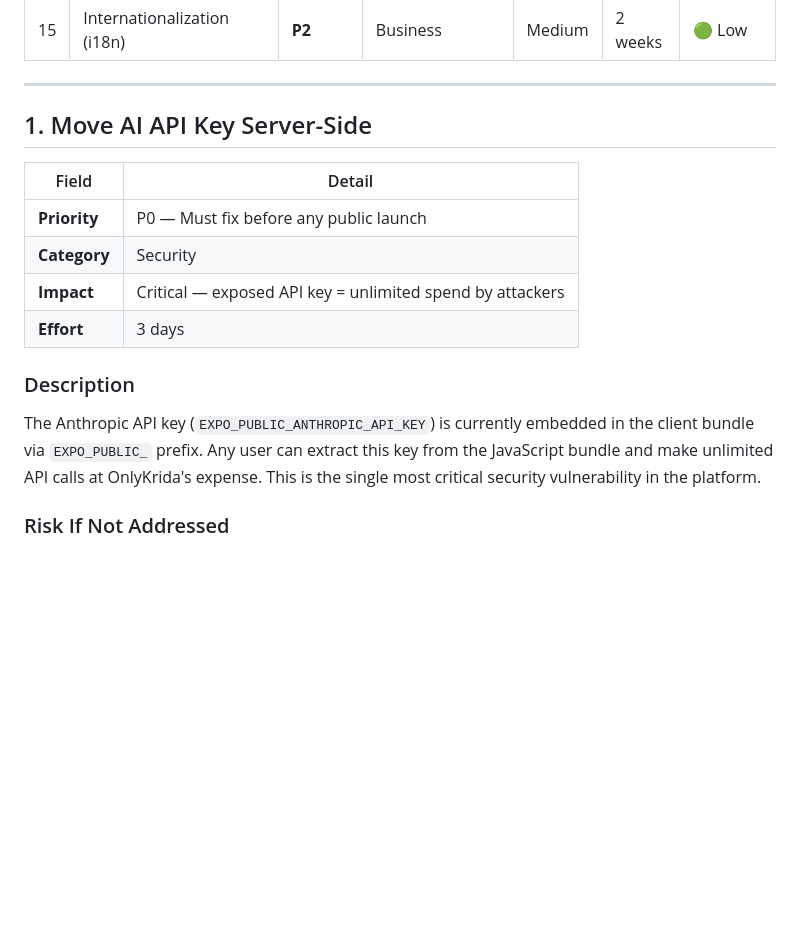
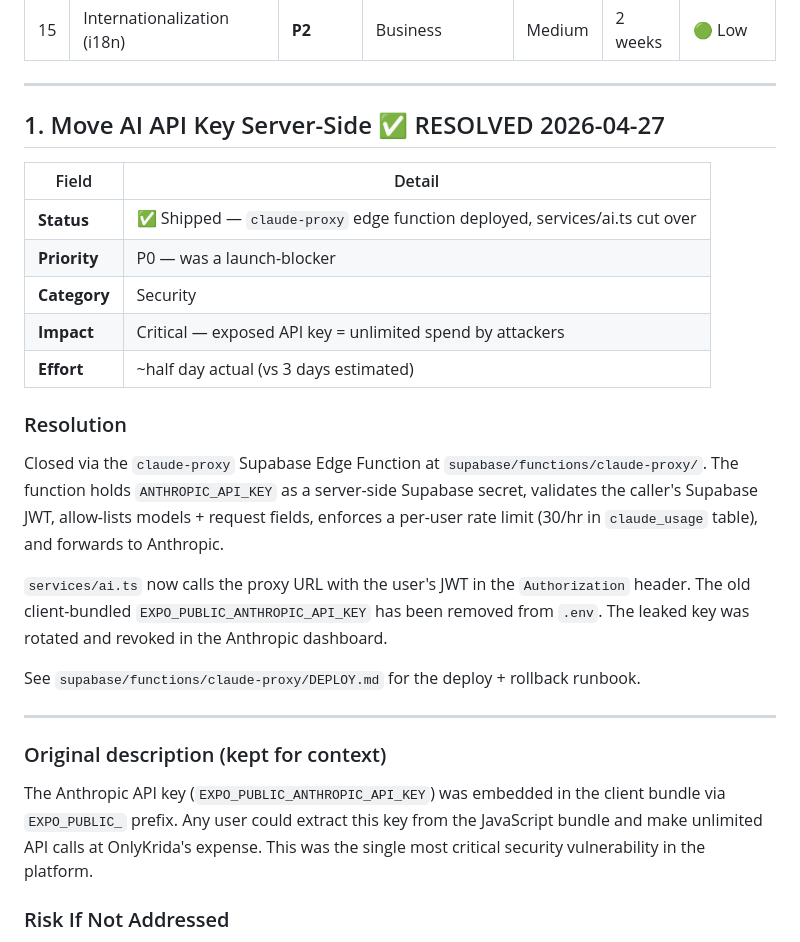
Before and after one commit to Onlykrida/onlysports-platform, a Markdown page: docs/CRITICAL_IMPROVEMENTS.md, the part around the change. Drawn GitHub-style; blank space fills up the shorter version.

Commit message:
docs: mark P0 AI key exposure resolved; update env requirements
- CLAUDE.md: drop EXPO_PUBLIC_ANTHROPIC_API_KEY from required env vars
  and add a note that Claude calls now go through the claude-proxy edge
  function (server-side key). Future sessions reading CLAUDE.md will
  not be misled into adding the env var back.
- docs/CRITICAL_IMPROVEMENTS.md: mark item #1 ("Move AI API Key
  Server-Side") as ✅ RESOLVED 2026-04-27 with a link to the deploy
  runbook. Original description kept for historical context.

The leaked key was rotated, revoked in the Anthropic dashboard, and
removed from local `.env`. Edge function smoke-tested against the test
athlete account; HTTP 200 with valid Claude response.

Files NOT updated (deeper docs, unchanged tech is unchanged):
- docs/TRD_OnlyKrida.md still shows the old env example. The TRD is a
  reference doc, not a runbook — the current state lives in CLAUDE.md
  and DEPLOY.md, which are now correct.

Co-Authored-By: Claude Opus 4.7 (1M context) <noreply@anthropic.com>

```diff
--- a/docs/CRITICAL_IMPROVEMENTS.md
+++ b/docs/CRITICAL_IMPROVEMENTS.md
@@ -27,18 +27,37 @@
 
 ---
 
-## 1. Move AI API Key Server-Side
+## 1. Move AI API Key Server-Side ✅ RESOLVED 2026-04-27
 
-| Field        | Detail                                                    |
-| ------------ | --------------------------------------------------------- |
-| **Priority** | P0 — Must fix before any public launch                    |
-| **Category** | Security                                                  |
-| **Impact**   | Critical — exposed API key = unlimited spend by attackers |
-| **Effort**   | 3 days                                                    |
+| Field        | Detail                                                                      |
+| ------------ | --------------------------------------------------------------------------- |
+| **Status**   | ✅ Shipped — `claude-proxy` edge function deployed, services/ai.ts cut over |
+| **Priority** | P0 — was a launch-blocker                                                   |
+| **Category** | Security                                                                    |
+| **Impact**   | Critical — exposed API key = unlimited spend by attackers                   |
+| **Effort**   | ~half day actual (vs 3 days estimated)                                      |
 
-### Description
+### Resolution
 
-The Anthropic API key (`EXPO_PUBLIC_ANTHROPIC_API_KEY`) is currently embedded in the client bundle via `EXPO_PUBLIC_` prefix. Any user can extract this key from the JavaScript bundle and make unlimited API calls at OnlyKrida's expense. This is the single most critical security vulnerability in the platform.
+Closed via the `claude-proxy` Supabase Edge Function at
+`supabase/functions/claude-proxy/`. The function holds `ANTHROPIC_API_KEY` as a
+server-side Supabase secret, validates the caller's Supabase JWT, allow-lists
+models + request fields, enforces a per-user rate limit (30/hr in
+`claude_usage` table), and forwards to Anthropic.
+
+`services/ai.ts` now calls the proxy URL with the user's JWT in the
+`Authorization` header. The old client-bundled `EXPO_PUBLIC_ANTHROPIC_API_KEY`
+has been removed from `.env`. The leaked key was rotated and revoked in the
+Anthropic dashboard.
+
+See `supabase/functions/claude-proxy/DEPLOY.md` for the deploy + rollback
+runbook.
+
+---
+
+### Original description (kept for context)
+
+The Anthropic API key (`EXPO_PUBLIC_ANTHROPIC_API_KEY`) was embedded in the client bundle via `EXPO_PUBLIC_` prefix. Any user could extract this key from the JavaScript bundle and make unlimited API calls at OnlyKrida's expense. This was the single most critical security vulnerability in the platform.
 
 ### Risk If Not Addressed
 
```
Also changed, not shown: CLAUDE.md (+6 -1 lines).
